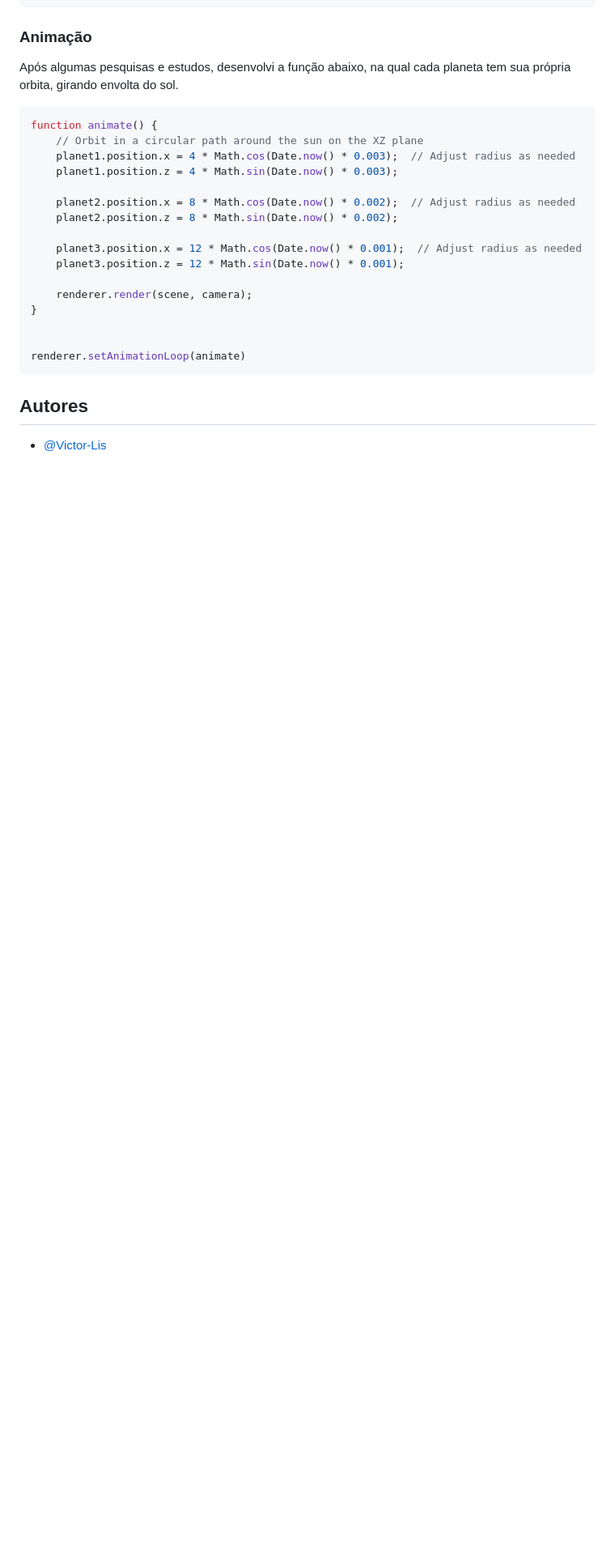
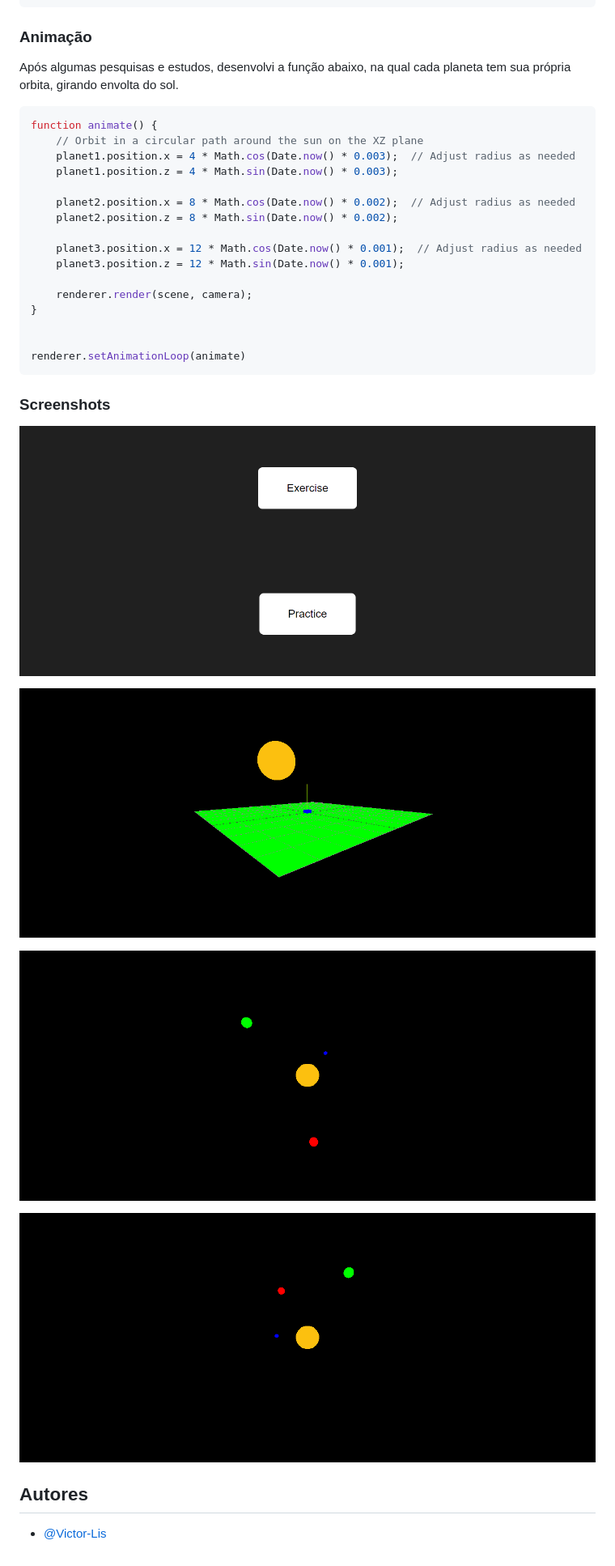
Before and after one commit to Victor-Lis/FirstProject-ThreeJS, a Markdown page: README.md, the part around the change. Shown: that part at 81% size. GitHub-like rendering; pictures changed too: project-images/ExerciseScreen.png (added), project-images/IndexScreen.png (added); blank space fills up the shorter version.

Commit message:
v1.3
- Atualização no READM.md
- Upload das imagens

````diff
--- a/README.md
+++ b/README.md
@@ -188,6 +188,17 @@ function animate() {
 renderer.setAnimationLoop(animate)
 ```
 
+### Screenshots
+
+![Index](https://github.com/Victor-Lis/FirstProject-ThreeJS/blob/master/project-images/IndexScreen.png)
+
+![Exercise](https://github.com/Victor-Lis/FirstProject-ThreeJS/blob/master/project-images/ExerciseScreen.png)
+
+![Prática 1](https://github.com/Victor-Lis/FirstProject-ThreeJS/blob/master/project-images/Solar-System.png)
+
+![Prática 2](https://github.com/Victor-Lis/FirstProject-ThreeJS/blob/master/project-images/Solar-System2.png)
+
+
 ## Autores
 
 - [@Victor-Lis](https://github.com/Victor-Lis)
````
